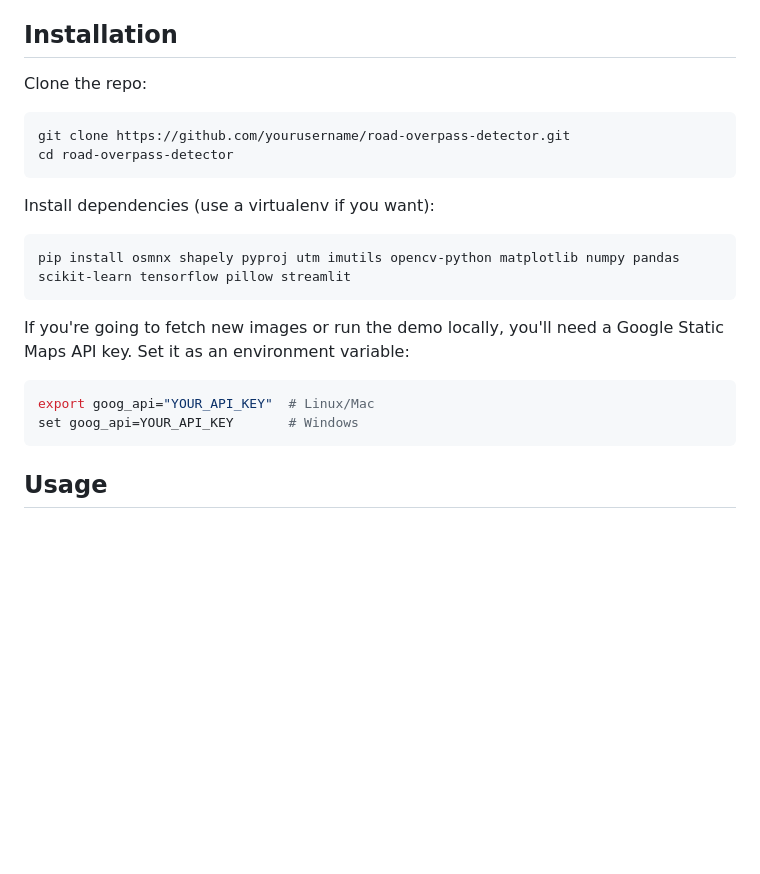
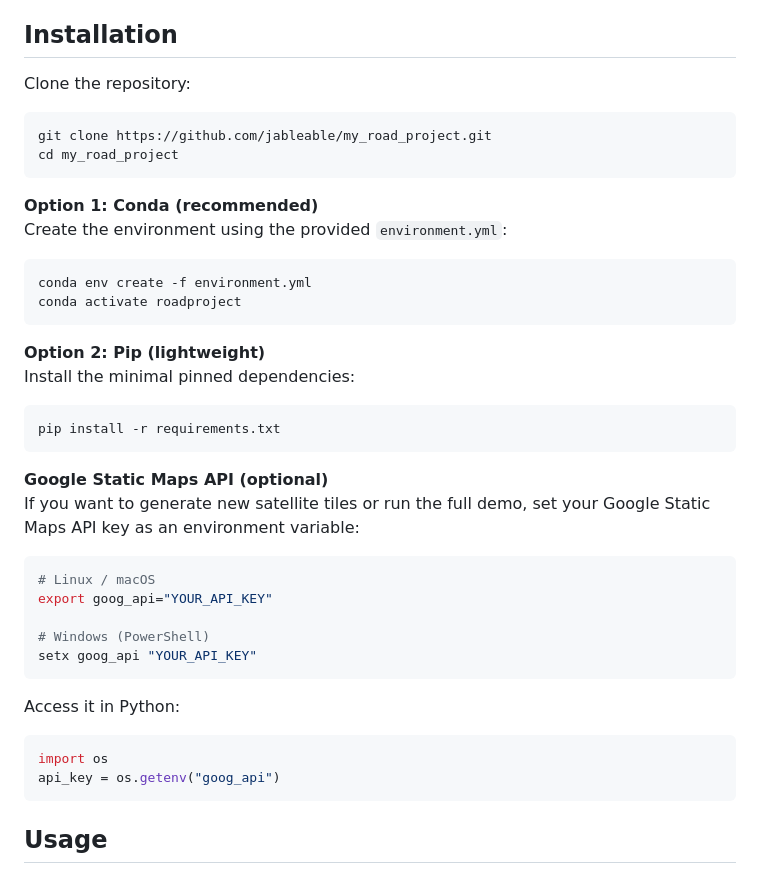
Before and after one commit to jableable/my_road_project, a Markdown page: README.md, the part around the change. Rendered like a GitHub page; blank space fills up the shorter version.

Commit message:
Update README
Updated installation instructions and added Google Static Maps API key setup.

````diff
--- a/README.md
+++ b/README.md
@@ -44,21 +44,39 @@ You can drop in coordinates and see what the model thinks. No setup required.
 
 ## Installation
 
-Clone the repo:
+Clone the repository:
 ```bash
-git clone https://github.com/yourusername/road-overpass-detector.git
-cd road-overpass-detector
+git clone https://github.com/jableable/my_road_project.git
+cd my_road_project
 ```
 
-Install dependencies (use a virtualenv if you want):
+**Option 1: Conda (recommended)**
+Create the environment using the provided `environment.yml`:
 ```bash
-pip install osmnx shapely pyproj utm imutils opencv-python matplotlib numpy pandas scikit-learn tensorflow pillow streamlit
+conda env create -f environment.yml
+conda activate roadproject
 ```
 
-If you're going to fetch new images or run the demo locally, you'll need a Google Static Maps API key. Set it as an environment variable:
+**Option 2: Pip (lightweight)**
+Install the minimal pinned dependencies:
 ```bash
-export goog_api="YOUR_API_KEY"  # Linux/Mac
-set goog_api=YOUR_API_KEY       # Windows
+pip install -r requirements.txt
+```
+
+**Google Static Maps API (optional)**
+If you want to generate new satellite tiles or run the full demo, set your Google Static Maps API key as an environment variable:
+```bash
+# Linux / macOS
+export goog_api="YOUR_API_KEY"
+
+# Windows (PowerShell)
+setx goog_api "YOUR_API_KEY"
+```
+
+Access it in Python:
+```python
+import os
+api_key = os.getenv("goog_api")
 ```
 
 ## Usage
````
